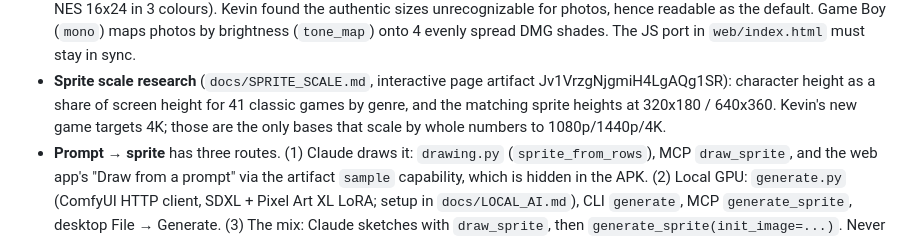
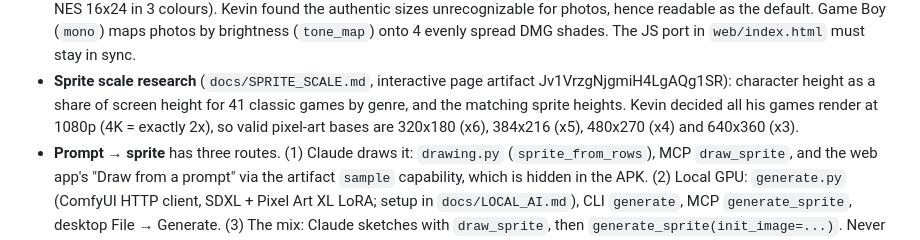
Before and after one commit to sparkskevin96-cell/pixel-pipeline, a Markdown page: CLAUDE.md, the part around the change. GitHub-like rendering.

```diff
--- a/CLAUDE.md
+++ b/CLAUDE.md
@@ -44,8 +44,9 @@ wants terse answers and fixes over polish.
   JS port in `web/index.html` must stay in sync.
 - **Sprite scale research** (`docs/SPRITE_SCALE.md`, interactive page artifact
   Jv1VrzgNjgmiH4LgAQg1SR): character height as a share of screen height for 41 classic
-  games by genre, and the matching sprite heights at 320x180 / 640x360. Kevin's new game
-  targets 4K; those are the only bases that scale by whole numbers to 1080p/1440p/4K.
+  games by genre, and the matching sprite heights. Kevin decided all his games render at
+  1080p (4K = exactly 2x), so valid pixel-art bases are 320x180 (x6), 384x216 (x5),
+  480x270 (x4) and 640x360 (x3).
 - **Prompt → sprite** has three routes. (1) Claude draws it: `drawing.py`
   (`sprite_from_rows`), MCP `draw_sprite`, and the web app's "Draw from a prompt" via the
   artifact `sample` capability, which is hidden in the APK. (2) Local GPU: `generate.py`
```
Also changed, not shown: docs/SPRITE_SCALE.md (+1 -1 lines).
